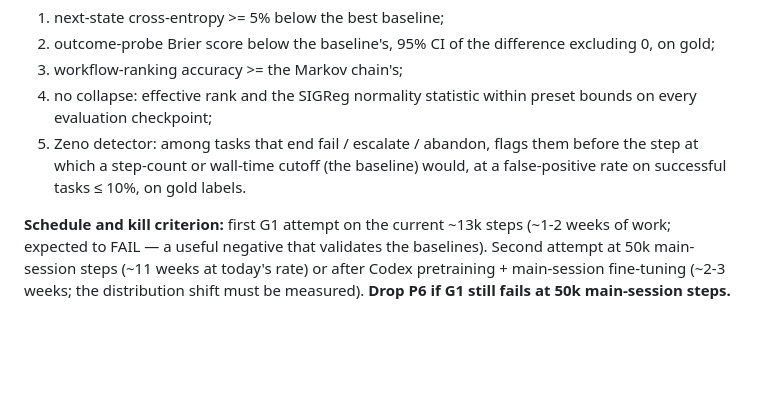
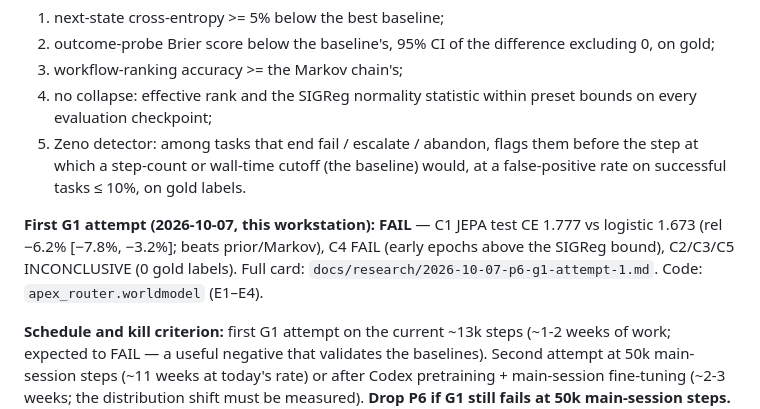
Before and after one commit to runapex/apex-router, a Markdown page: docs/RESEARCH-FIT-BACKLOG.md, the part around the change. GitHub-like rendering; blank space fills up the shorter version.

```diff
--- a/docs/RESEARCH-FIT-BACKLOG.md
+++ b/docs/RESEARCH-FIT-BACKLOG.md
@@ -153,6 +153,11 @@ E4 evaluates both; E5 wires "converging short" / ρ(Q) as a switch-or-stop trigg
    which a step-count or wall-time cutoff (the baseline) would, at a false-positive rate on
    successful tasks ≤ 10%, on gold labels.
 
+**First G1 attempt (2026-10-07, this workstation): FAIL** — C1 JEPA test CE 1.777 vs logistic
+1.673 (rel −6.2% [−7.8%, −3.2%]; beats prior/Markov), C4 FAIL (early epochs above the SIGReg
+bound), C2/C3/C5 INCONCLUSIVE (0 gold labels). Full card: `docs/research/2026-10-07-p6-g1-attempt-1.md`.
+Code: `apex_router.worldmodel` (E1–E4).
+
 **Schedule and kill criterion:** first G1 attempt on the current ~13k steps (~1-2 weeks of work;
 expected to FAIL — a useful negative that validates the baselines). Second attempt at 50k
 main-session steps (~11 weeks at today's rate) or after Codex pretraining + main-session
```
Also changed, not shown: docs/RESEARCH-MAP.md (+6 -3 lines), docs/research/2026-10-07-p6-g1-attempt-1.md (added, +60 -0 lines).
